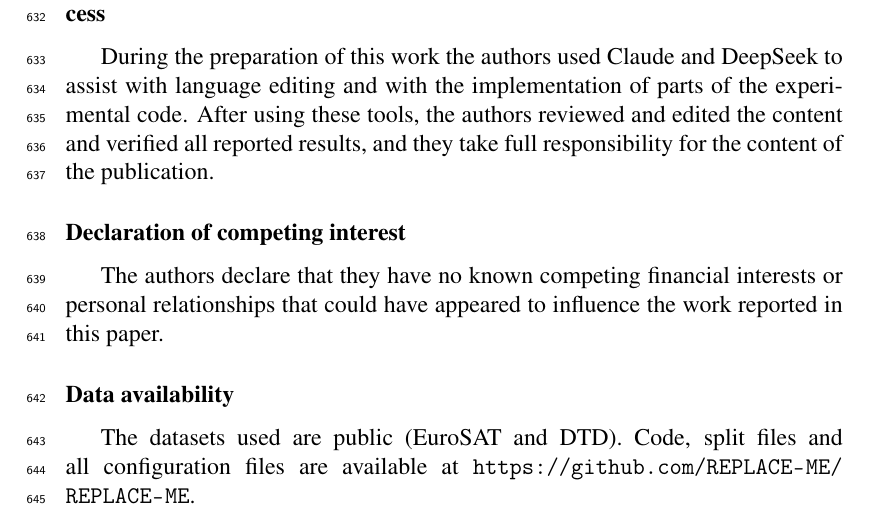
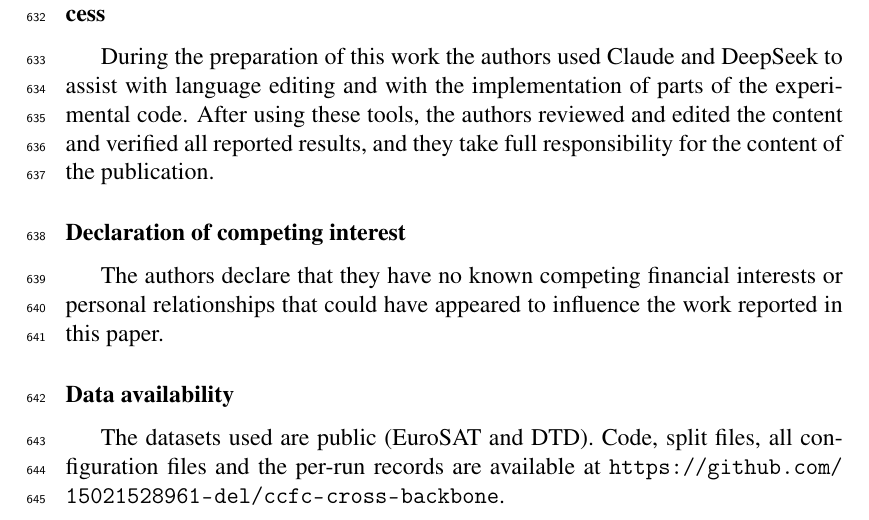
Before and after one commit to 15021528961-del/ccfc-cross-backbone, a LaTeX paper (paper/main_journal.tex): part of page 20 of 26, cut so that both start at the same text. Compiled offline with pdfLaTeX.

Commit message:
Add files via upload

```diff
--- a/paper/main_journal.tex
+++ b/paper/main_journal.tex
@@ -1168,12 +1168,9 @@ personal relationships that could have appeared to influence the work reported
 in this paper.
 
 \section*{Data availability}
-The datasets used are public (EuroSAT and DTD). Code, split files and all
-configuration files are available at
-\url{https://github.com/REPLACE-ME/REPLACE-ME}.
-% TODO(作者)：把上面网址里的两个 REPLACE-ME 换成你的 GitHub 用户名和仓库名，
-% 然后删掉这行注释和下一行。
-% 例：\url{https://github.com/jiahaowu/paa-label-scarcity}
+The datasets used are public (EuroSAT and DTD). Code, split files, all
+configuration files and the per-run records are available at
+\url{https://github.com/15021528961-del/ccfc-cross-backbone}.
 
 \bibliographystyle{elsarticle-num}
 \bibliography{refs}
```
